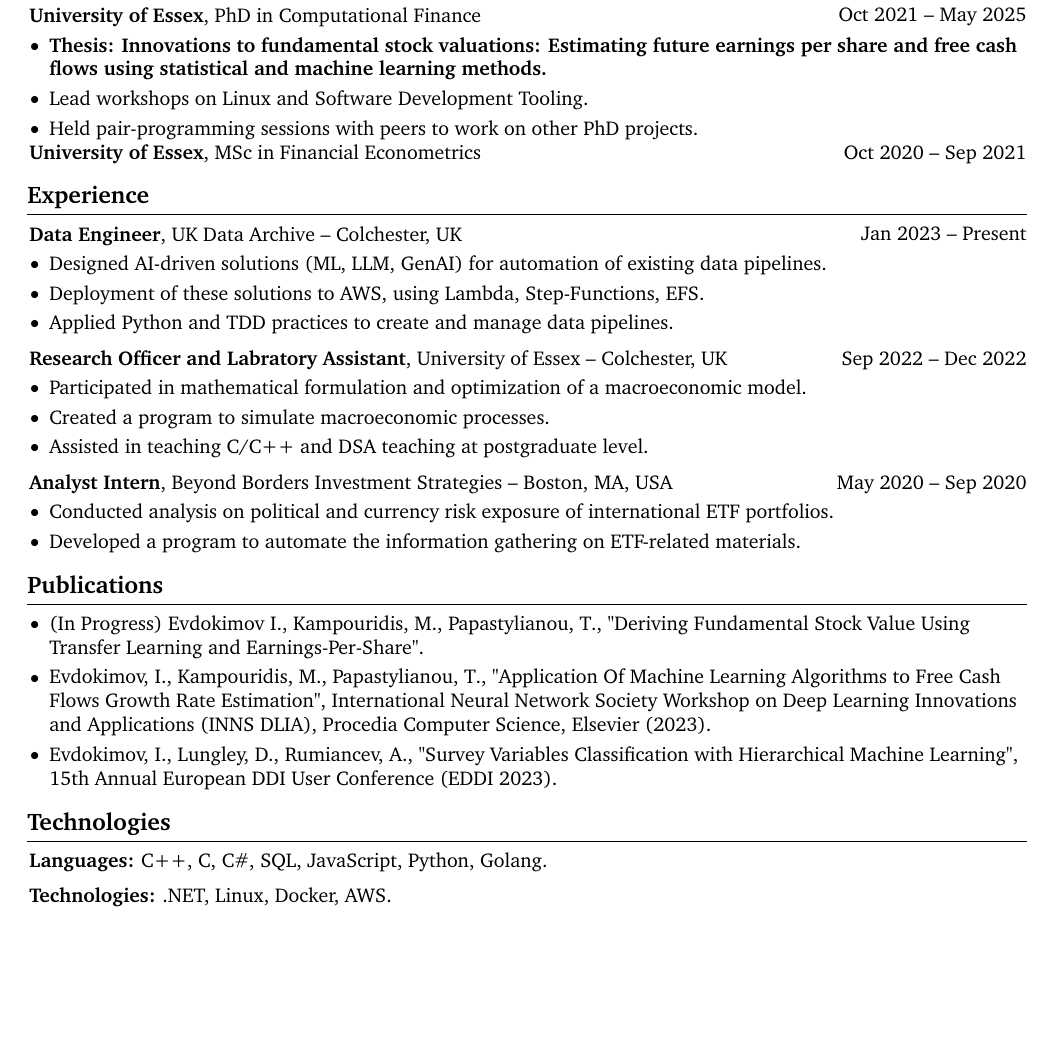
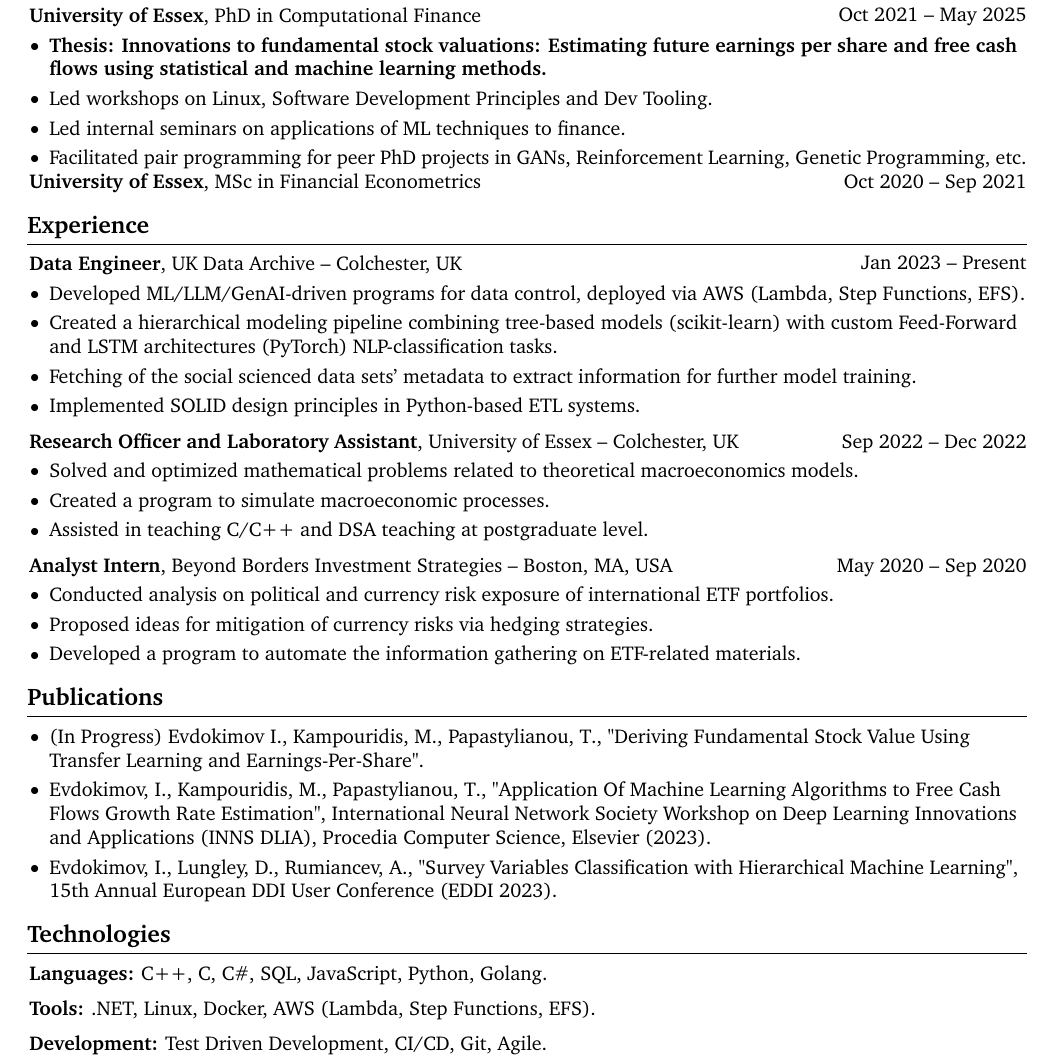
Before and after one commit to ivan020/resume, a LaTeX document (main.tex): part of the page, cut so that both start at the same text, the shorter picture padded with empty space. Compiled offline with pdfLaTeX.

Commit message:
improved wording

```diff
--- a/main.tex
+++ b/main.tex
@@ -19,8 +19,8 @@
 \usepackage{fontawesome5} % for using icons
 \usepackage{amsmath} % for math
 \usepackage[
-    pdftitle={John Doe's CV},
-    pdfauthor={John Doe},
+    pdftitle={Ivan's CV},
+    pdfauthor={Ivan Evdokimov},
     pdfcreator={LaTeX with RenderCV},
     colorlinks=true,
     urlcolor=primaryColor
@@ -194,8 +194,9 @@
         \begin{onecolentry}
             \begin{highlights}
                 \item \textbf{Thesis: Innovations to fundamental stock valuations: Estimating future earnings per share and free cash flows using statistical and machine learning methods.}
-                \item Lead workshops on Linux and Software Development Tooling.
-                \item Held pair-programming sessions with peers to work on other PhD projects.
+                \item Led workshops on Linux, Software Development Principles and Dev Tooling.
+                \item Led internal seminars on applications of ML techniques to finance.
+                \item Facilitated pair programming for peer PhD projects in GANs, Reinforcement Learning, Genetic Programming, etc.
             \end{highlights}
         \end{onecolentry}
 
@@ -217,9 +218,10 @@
         \vspace{0.10 cm}
         \begin{onecolentry}
             \begin{highlights}
-              \item Designed AI-driven solutions (ML, LLM, GenAI) for automation of existing data pipelines.
-              \item Deployment of these solutions to AWS, using Lambda, Step-Functions, EFS.
-              \item Applied Python and TDD practices to create and manage data pipelines.
+              \item Developed ML/LLM/GenAI-driven programs for data control, deployed via AWS (Lambda, Step Functions, EFS).
+              \item Created a hierarchical modeling pipeline combining tree-based models (scikit-learn) with custom Feed-Forward and LSTM architectures (PyTorch) NLP-classification tasks.
+              \item Fetching of the social scienced data sets' metadata to extract information for further model training.
+              \item Implemented SOLID design principles in Python-based ETL systems.
             \end{highlights}
         \end{onecolentry}
 
@@ -229,12 +231,12 @@
         \begin{twocolentry}{
             Sep 2022 – Dec 2022
         }
-            \textbf{Research Officer and Labratory Assistant}, University of Essex -- Colchester, UK\end{twocolentry}
+            \textbf{Research Officer and Laboratory Assistant}, University of Essex -- Colchester, UK\end{twocolentry}
 
         \vspace{0.10 cm}
         \begin{onecolentry}
             \begin{highlights}
-                  \item Participated in mathematical formulation and optimization of a macroeconomic model.
+                  \item Solved and optimized mathematical problems related to theoretical macroeconomics models.
                   \item Created a program to simulate macroeconomic processes.
                   \item Assisted in teaching C/C++ and DSA teaching at postgraduate level.
             \end{highlights}
@@ -251,6 +253,7 @@
         \begin{onecolentry}
             \begin{highlights}
               \item Conducted analysis on political and currency risk exposure of international ETF portfolios.
+              \item Proposed ideas for mitigation of currency risks via hedging strategies.
               \item Developed a program to automate the information gathering on ETF-related materials.
             \end{highlights}
         \end{onecolentry}
@@ -274,7 +277,13 @@
         \vspace{0.2 cm}
 
         \begin{onecolentry}
-            \textbf{Technologies:} .NET, Linux, Docker, AWS.
+            \textbf{Tools:} .NET, Linux, Docker, AWS (Lambda, Step Functions, EFS).
+        \end{onecolentry}
+
+        \vspace{0.2 cm}
+
+        \begin{onecolentry}
+            \textbf{Development:} Test Driven Development, CI/CD, Git, Agile.
         \end{onecolentry}
 
 
```
Also changed, not shown: main.pdf.
